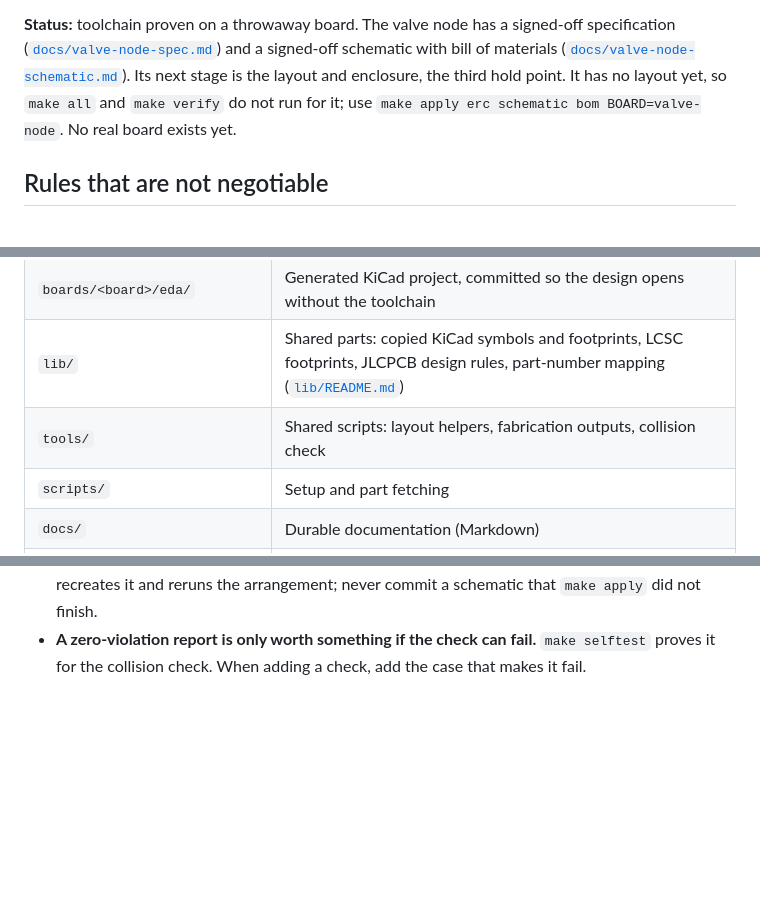
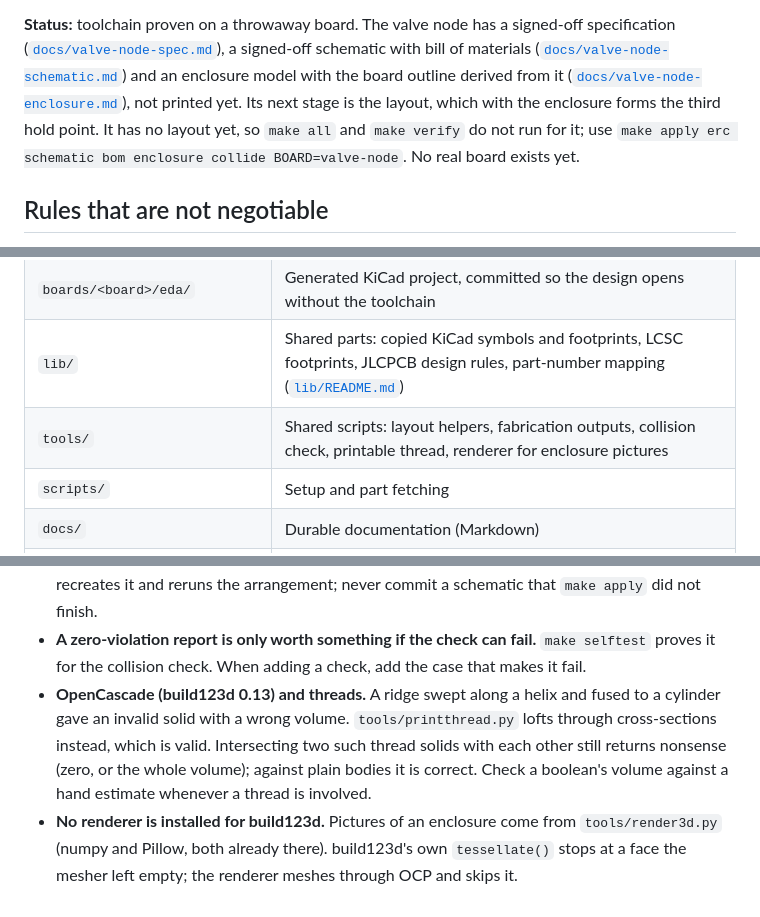
Before and after one commit to sadilek/irrigation_controller, a Markdown page: CLAUDE.md, 3 parts joined by grey strips. GitHub-like rendering; blank space fills up the shorter version.

```diff
--- a/CLAUDE.md
+++ b/CLAUDE.md
@@ -16,10 +16,13 @@ in files; the owner reviews each board at three hold points (specification, sche
 enclosure) and places every order himself.
 
 **Status:** toolchain proven on a throwaway board. The valve node has a signed-off specification
-([`docs/valve-node-spec.md`](docs/valve-node-spec.md)) and a signed-off schematic with bill of
-materials ([`docs/valve-node-schematic.md`](docs/valve-node-schematic.md)). Its next stage is the
-layout and enclosure, the third hold point. It has no layout yet, so `make all` and `make verify`
-do not run for it; use `make apply erc schematic bom BOARD=valve-node`. No real board exists yet.
+([`docs/valve-node-spec.md`](docs/valve-node-spec.md)), a signed-off schematic with bill of
+materials ([`docs/valve-node-schematic.md`](docs/valve-node-schematic.md)) and an enclosure model
+with the board outline derived from it
+([`docs/valve-node-enclosure.md`](docs/valve-node-enclosure.md)), not printed yet. Its next stage
+is the layout, which with the enclosure forms the third hold point. It has no layout yet, so
+`make all` and `make verify` do not run for it; use
+`make apply erc schematic bom enclosure collide BOARD=valve-node`. No real board exists yet.
 
 ## Rules that are not negotiable
 
@@ -63,7 +66,7 @@ to `throwaway`, the smoke-test board: after changing a tool version or anything
 | `boards/<board>/enclosure.py` | Enclosure model (build123d, runs in the project venv via `uv run`) |
 | `boards/<board>/eda/` | Generated KiCad project, committed so the design opens without the toolchain |
 | `lib/` | Shared parts: copied KiCad symbols and footprints, LCSC footprints, JLCPCB design rules, part-number mapping ([`lib/README.md`](lib/README.md)) |
-| `tools/` | Shared scripts: layout helpers, fabrication outputs, collision check |
+| `tools/` | Shared scripts: layout helpers, fabrication outputs, collision check, printable thread, renderer for enclosure pictures |
 | `scripts/` | Setup and part fetching |
 | `docs/` | Durable documentation (Markdown) |
 | `build/` | Generated outputs, ignored by git |
@@ -136,3 +140,11 @@ to `throwaway`, the smoke-test board: after changing a tool version or anything
   finish.
 - **A zero-violation report is only worth something if the check can fail.** `make selftest` proves
   it for the collision check. When adding a check, add the case that makes it fail.
+- **OpenCascade (build123d 0.13) and threads.** A ridge swept along a helix and fused to a
+  cylinder gave an invalid solid with a wrong volume. `tools/printthread.py` lofts through
+  cross-sections instead, which is valid. Intersecting two such thread solids with each other
+  still returns nonsense (zero, or the whole volume); against plain bodies it is correct. Check a
+  boolean's volume against a hand estimate whenever a thread is involved.
+- **No renderer is installed for build123d.** Pictures of an enclosure come from
+  `tools/render3d.py` (numpy and Pillow, both already there). build123d's own `tessellate()`
+  stops at a face the mesher left empty; the renderer meshes through OCP and skips it.
```
Also changed, not shown: other parts of CLAUDE.md (+1 -0 lines), docs/toolchain.md (+7 -5 lines), docs/valve-node-enclosure.md (added, +212 -0 lines), docs/valve-node-spec.md (+3 -1 lines), docs/images/valve-node-enclosure-closed.png (added), docs/images/valve-node-enclosure-entry-parts.png (added), docs/images/valve-node-enclosure-open.png (added), docs/images/valve-node-enclosure-section-entry.png (added), docs/images/valve-node-enclosure-section.png (added), docs/images/valve-node-enclosure-top.png (added), 6 other files.
